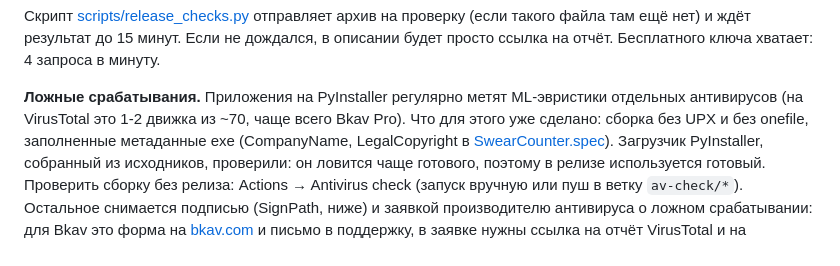
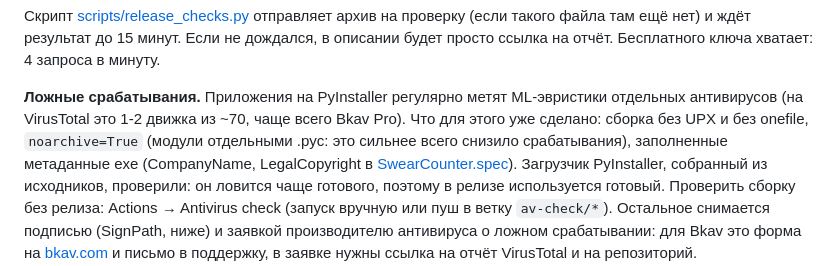
Before and after one commit to vvallikk/SwearCounter, a Markdown page: docs/DEVELOPMENT.md, the part around the change. Rendered like a GitHub page.

Commit message:
docs: noarchive в списке мер против ложных срабатываний

```diff
--- a/docs/DEVELOPMENT.md
+++ b/docs/DEVELOPMENT.md
@@ -256,7 +256,8 @@ gh secret set VT_API_KEY
 
 **Ложные срабатывания.** Приложения на PyInstaller регулярно метят ML-эвристики
 отдельных антивирусов (на VirusTotal это 1-2 движка из ~70, чаще всего Bkav Pro).
-Что для этого уже сделано: сборка без UPX и без onefile, заполненные метаданные exe
+Что для этого уже сделано: сборка без UPX и без onefile, `noarchive=True` (модули
+отдельными .pyc: это сильнее всего снизило срабатывания), заполненные метаданные exe
 (CompanyName, LegalCopyright в [SwearCounter.spec](../SwearCounter.spec)). Загрузчик
 PyInstaller, собранный из исходников, проверили: он ловится чаще готового, поэтому в
 релизе используется готовый.
```
